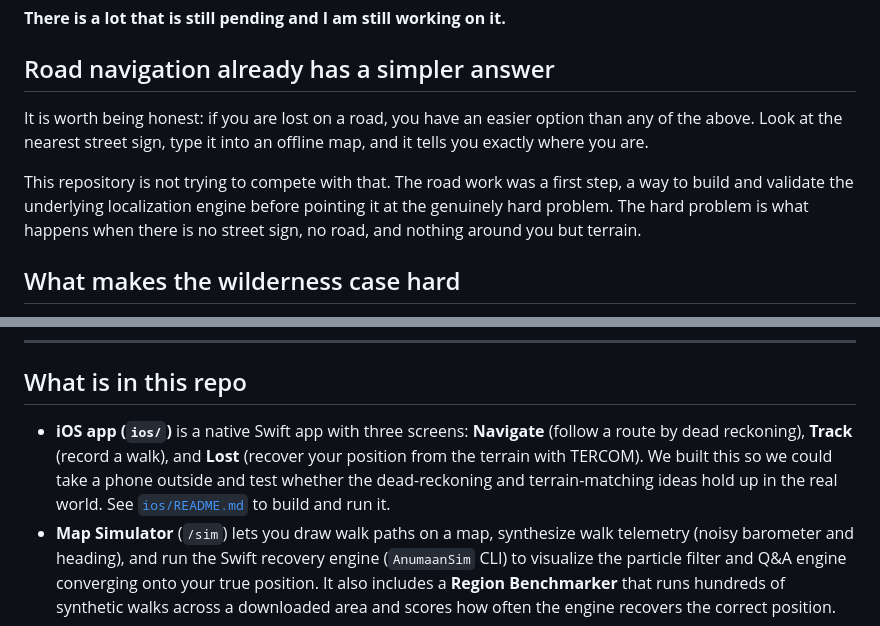
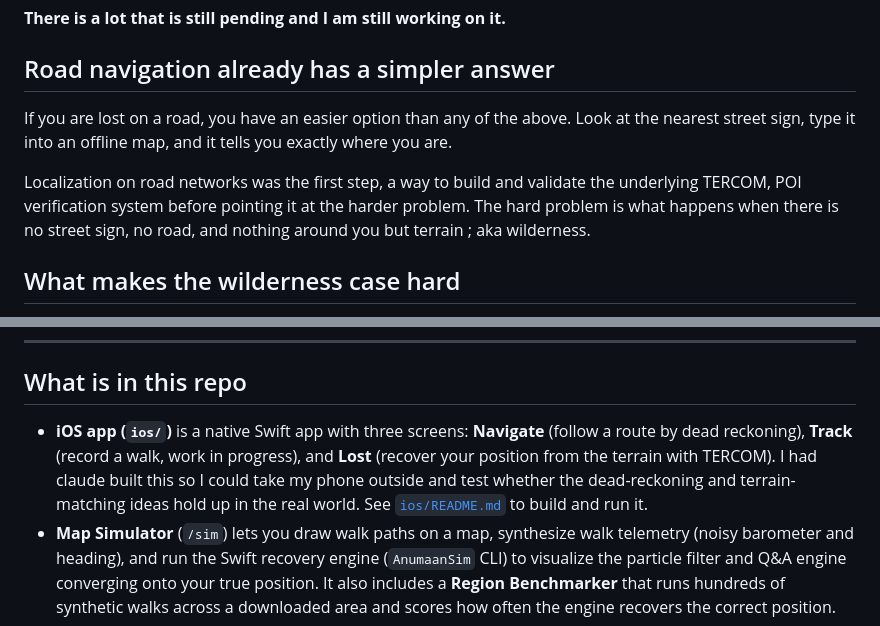
Before and after one commit to deepanwadhwa/anumaan, a Markdown page: README.md, 2 parts joined by grey strips. Rendered like a GitHub page.

```diff
--- a/README.md
+++ b/README.md
@@ -28,9 +28,9 @@ How does "I am lost" work without GPS? The app also downloads Digital Elevation
 
 ## Road navigation already has a simpler answer
 
-It is worth being honest: if you are lost on a road, you have an easier option than any of the above. Look at the nearest street sign, type it into an offline map, and it tells you exactly where you are.
+If you are lost on a road, you have an easier option than any of the above. Look at the nearest street sign, type it into an offline map, and it tells you exactly where you are.
 
-This repository is not trying to compete with that. The road work was a first step, a way to build and validate the underlying localization engine before pointing it at the genuinely hard problem. The hard problem is what happens when there is no street sign, no road, and nothing around you but terrain.
+Localization on road networks was the first step, a way to build and validate the underlying TERCOM, POI verification system before pointing it at the harder problem. The hard problem is what happens when there is no street sign, no road, and nothing around you but terrain ; aka wilderness.
 
 ## What makes the wilderness case hard
 
@@ -42,7 +42,7 @@ What makes it especially hard is that big terrain repeats itself. A 3 km walk at
 
 ## What is in this repo
 
-- **iOS app (`ios/`)** is a native Swift app with three screens: **Navigate** (follow a route by dead reckoning), **Track** (record a walk), and **Lost** (recover your position from the terrain with TERCOM). We built this so we could take a phone outside and test whether the dead-reckoning and terrain-matching ideas hold up in the real world. See [`ios/README.md`](ios/README.md) to build and run it.
+- **iOS app (`ios/`)** is a native Swift app with three screens: **Navigate** (follow a route by dead reckoning), **Track** (record a walk, work in progress), and **Lost** (recover your position from the terrain with TERCOM). I had claude built this so I could take my phone outside and test whether the dead-reckoning and terrain-matching ideas hold up in the real world. See [`ios/README.md`](ios/README.md) to build and run it.
 - **Map Simulator** (`/sim`) lets you draw walk paths on a map, synthesize walk telemetry (noisy barometer and heading), and run the Swift recovery engine (`AnumaanSim` CLI) to visualize the particle filter and Q&A engine converging onto your true position. It also includes a **Region Benchmarker** that runs hundreds of synthetic walks across a downloaded area and scores how often the engine recovers the correct position.
 
 ## Run the simulator
```
